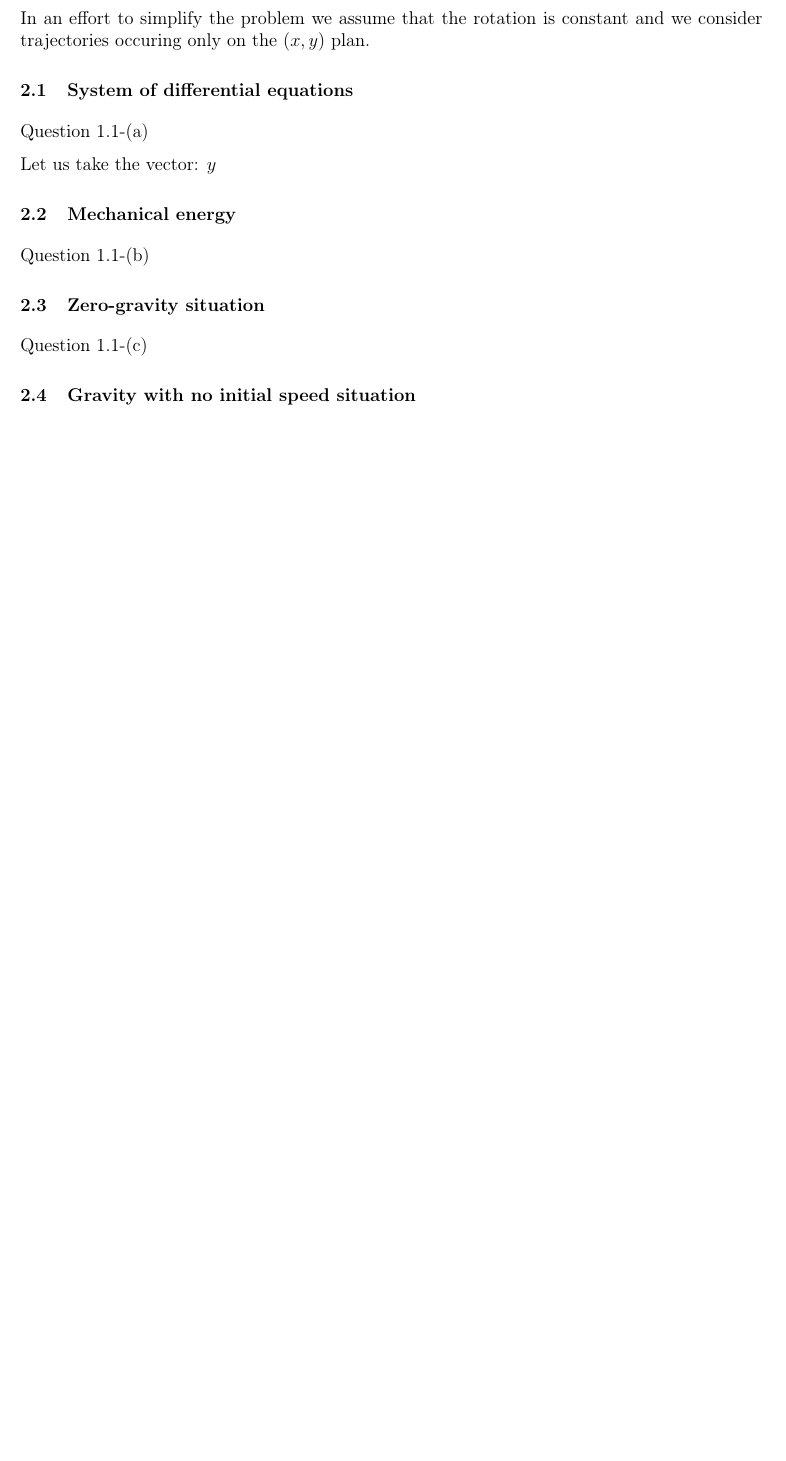
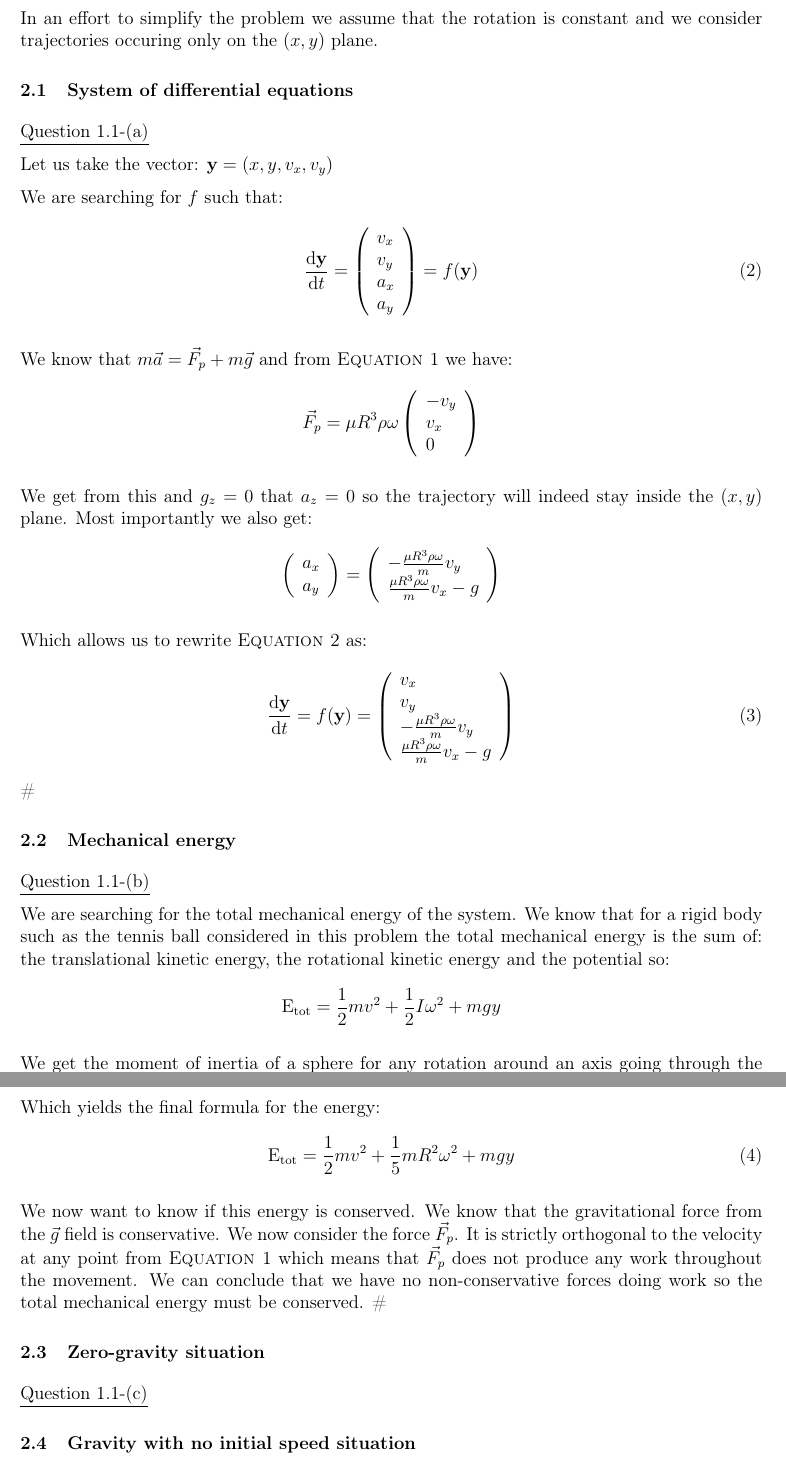
Before and after one commit to TomVdt/PhysNum, a LaTeX document (exercice1/rapport/rapport.tex, which reads exercice1/rapport/bibliography/bibliography.bib, exercice1/rapport/sections/1-analytics.tex): part of page 2 of 3 before the commit and two parts of pages 2 and 3 of 4 after it, the two joined at a grey line, cut so that both start at the same text, the shorter picture padded with empty space. Compiled offline with pdfLaTeX.

Commit message:
yooooooooo

```diff
--- a/exercice1/rapport/bibliography/bibliography.bib
+++ b/exercice1/rapport/bibliography/bibliography.bib
@@ -1,2 +1,6 @@
 
 % TODO: change format to villard's template??
+
+@online{
+	moment-inertia,
+	title = {Moment of Inertia of a Sphere},
--- a/exercice1/rapport/sections/1-analytics.tex
+++ b/exercice1/rapport/sections/1-analytics.tex
@@ -8,21 +9,57 @@ We are considering a sphere (tennis ball) of mass $m$ and radius $R$. It is rota
 \ee
 
-We want to determine the movement of the ball knowing the initial velocity $\vec{v_0}$ and rotation $\vec{\omega}$. In an effort to simplify the problem we assume that the rotation is constant and we consider trajectories occuring only on the $(x,y)$ plan.
+We want to determine the movement of the ball knowing the initial velocity $\vec{v_0}$ and rotation $\vec{\omega}$. In an effort to simplify the problem we assume that the rotation is constant and we consider trajectories occuring only on the $(x,y)$ plane.
 
 
 \subsection{System of differential equations}
-Question 1.1-(a)
+\underline{Question 1.1-(a)}
 
-Let us take the vector: $y$
+Let us take the vector: $\textbf{y} = (x,y,v_x,v_y)$
 
+We are searching for $f$ such that:
+\be
+    \frac{\dd \textbf{y}}{\dd t} = \left(\begin{array}{l} v_x \\ v_y \\ a_x \\ a_y \end{array}\right) = f(\textbf{y})
+    \label{eq:a_question}
+\ee
+
+We know that $m\vec{a} = \vec{F}_p + m\vec{g}$ and from \autoref{eq:Magnus} we have:
+\[\vec{F}_p = \mu R^3 \rho \omega \left(\begin{array}{l} -v_y \\ v_x \\ 0 \end{array}\right)\]
+
+We get from this and $g_z = 0$ that $a_z = 0$ so the trajectory will indeed stay inside the $(x,y)$ plane. Most importantly we also get:
+\[ \left(\begin{array}{l} a_x \\ a_y\end{array}\right) =
+    \left( \begin{array}{l} -\frac{\mu R^3 \rho \omega}{m} v_y \\ \frac{\mu R^3 \rho \omega}{m} v_x - g \end{array}\right) \]
+
+Which allows us to rewrite \autoref{eq:a_question} as:
+\be
+    \frac{\dd \textbf{y}}{\dd t} = f(\textbf{y}) = \left(\begin{array}{l}
+    v_x \\
+    v_y \\
+    -\frac{\mu R^3 \rho \omega}{m} v_y \\
+    \frac{\mu R^3 \rho \omega}{m} v_x - g
+    \end{array}\right)
+\ee
+\#
 
 \subsection{Mechanical energy}
-Question 1.1-(b)
+\underline{Question 1.1-(b)}
 
+We are searching for the total mechanical energy of the system. We know that for a rigid body such as the tennis ball considered in this problem the total mechanical energy is the sum of: the translational kinetic energy, the rotational kinetic energy and the potential so:
+\[
+    \mathrm{E_{tot}} = \frac{1}{2}mv^2 + \frac{1}{2}I\omega^2 + mgy
+\]
 
+We get the moment of inertia of a sphere for any rotation around an axis going through the center: $I = \frac{2}{5}mR^2$ \cite*{moment-inertia}.
+
+Which yields the final formula for the energy:
+\be
+    \mathrm{E_{tot}} = \frac{1}{2}mv^2 + \frac{1}{5}mR^2\omega^2 + mgy
+\ee
+
+We now want to know if this energy is conserved. We know that the gravitational force from the $\vec{g}$ field is conservative. We now consider the force $\vec{F}_p$. It is strictly orthogonal to the velocity at any point from \autoref{eq:Magnus} which means that $\vec{F}_p$ does not produce any work throughout the movement. We can conclude that we have no non-conservative forces doing work so the total mechanical energy must be conserved. \#
 
 \subsection{Zero-gravity situation}
-Question 1.1-(c)
+\underline{Question 1.1-(c)}
+
 
 
 
```
Also changed, not shown: exercice1/rapport/rapport.pdf, exercice1/rapport/bibliography/bibliography.bib (16 more changed lines), exercice1/rapport/sections/1-analytics.tex (3 more changed lines).
